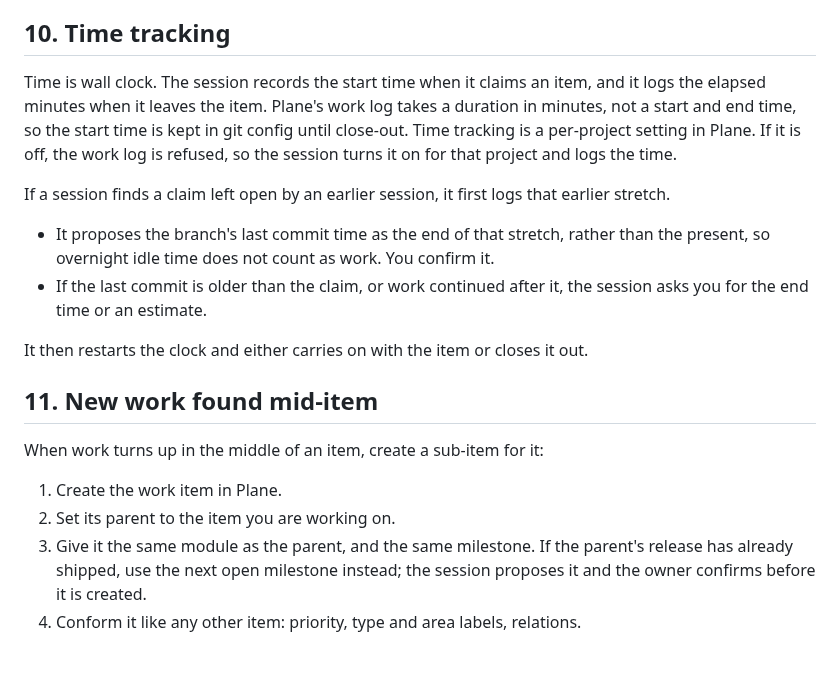
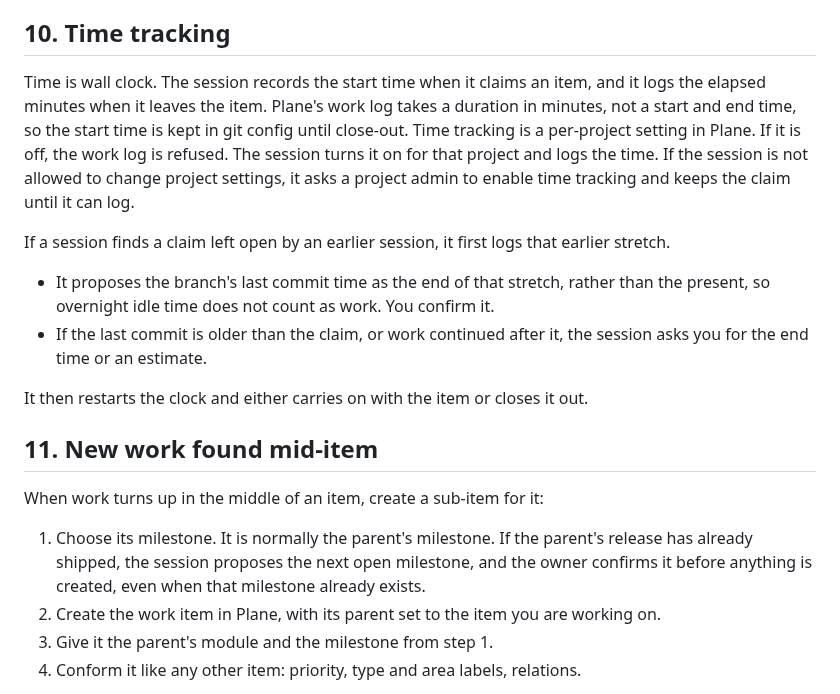
Before and after one commit to uhstray-io/huhhb, a Markdown page: skills/plane-work-tracking/README.md, the part around the change. Rendered like a GitHub page; blank space fills up the shorter version.

Commit message:
fix(plane-work-tracking): confirm shipped-milestone fallback first; handle non-admin sessions

```diff
--- a/skills/plane-work-tracking/README.md
+++ b/skills/plane-work-tracking/README.md
@@ -154,7 +154,7 @@ The mapping is set per project in Plane's admin screens, and the Plane API does
 
 ## 10. Time tracking
 
-Time is wall clock. The session records the start time when it claims an item, and it logs the elapsed minutes when it leaves the item. Plane's work log takes a duration in minutes, not a start and end time, so the start time is kept in git config until close-out. Time tracking is a per-project setting in Plane. If it is off, the work log is refused, so the session turns it on for that project and logs the time.
+Time is wall clock. The session records the start time when it claims an item, and it logs the elapsed minutes when it leaves the item. Plane's work log takes a duration in minutes, not a start and end time, so the start time is kept in git config until close-out. Time tracking is a per-project setting in Plane. If it is off, the work log is refused. The session turns it on for that project and logs the time. If the session is not allowed to change project settings, it asks a project admin to enable time tracking and keeps the claim until it can log.
 
 If a session finds a claim left open by an earlier session, it first logs that earlier stretch.
 
@@ -167,9 +167,9 @@ It then restarts the clock and either carries on with the item or closes it out.
 
 When work turns up in the middle of an item, create a sub-item for it:
 
-1. Create the work item in Plane.
-2. Set its parent to the item you are working on.
-3. Give it the same module as the parent, and the same milestone. If the parent's release has already shipped, use the next open milestone instead; the session proposes it and the owner confirms before it is created.
+1. Choose its milestone. It is normally the parent's milestone. If the parent's release has already shipped, the session proposes the next open milestone, and the owner confirms it before anything is created, even when that milestone already exists.
+2. Create the work item in Plane, with its parent set to the item you are working on.
+3. Give it the parent's module and the milestone from step 1.
 4. Conform it like any other item: priority, type and area labels, relations.
 
 Edit the OpenSpec change's `tasks.md` only when the plan's scope changes. The sync reads OpenSpec changes from the default branch only. Adding discovered work to `tasks.md` on a feature branch would create a second copy of an item that already exists as a sub-item.
```
Also changed, not shown: skills/plane-work-tracking/SKILL.md (+5 -3 lines).
